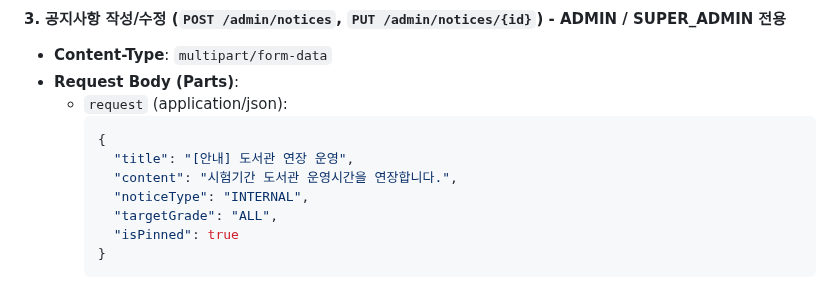
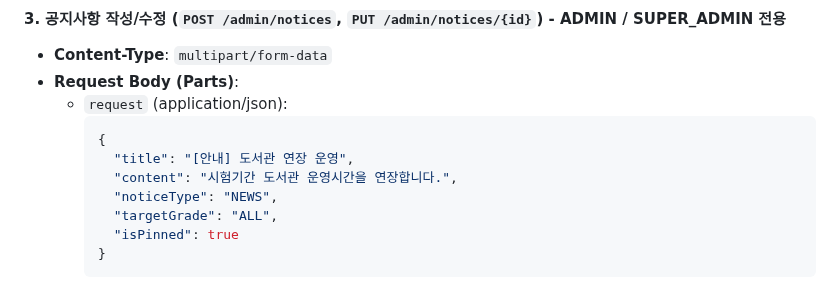
Before and after one commit to JinsuBae2/y-sync, a Markdown page: ai_prompt/API_SPECIFICATION.md, the part around the change. GitHub-like rendering.

Commit message:
docs: API_SPECIFICATION.md 내 noticeType 예시값을 신규 규격으로 갱신

```diff
--- a/ai_prompt/API_SPECIFICATION.md
+++ b/ai_prompt/API_SPECIFICATION.md
@@ -111,7 +111,7 @@ Y-Sync 플랫폼의 백엔드와 프론트엔드가 교신하는 REST API 명세
     {
       "title": "[안내] 도서관 연장 운영",
       "content": "시험기간 도서관 운영시간을 연장합니다.",
-      "noticeType": "INTERNAL",
+      "noticeType": "NEWS",
       "targetGrade": "ALL",
       "isPinned": true
     }
```
